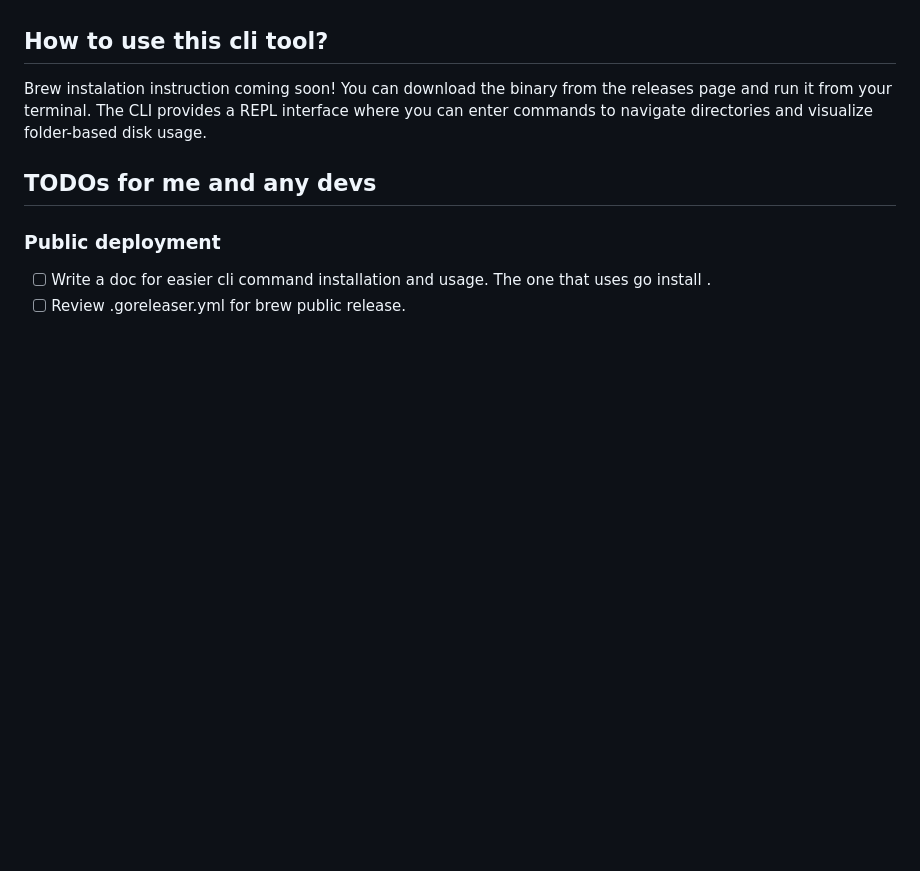
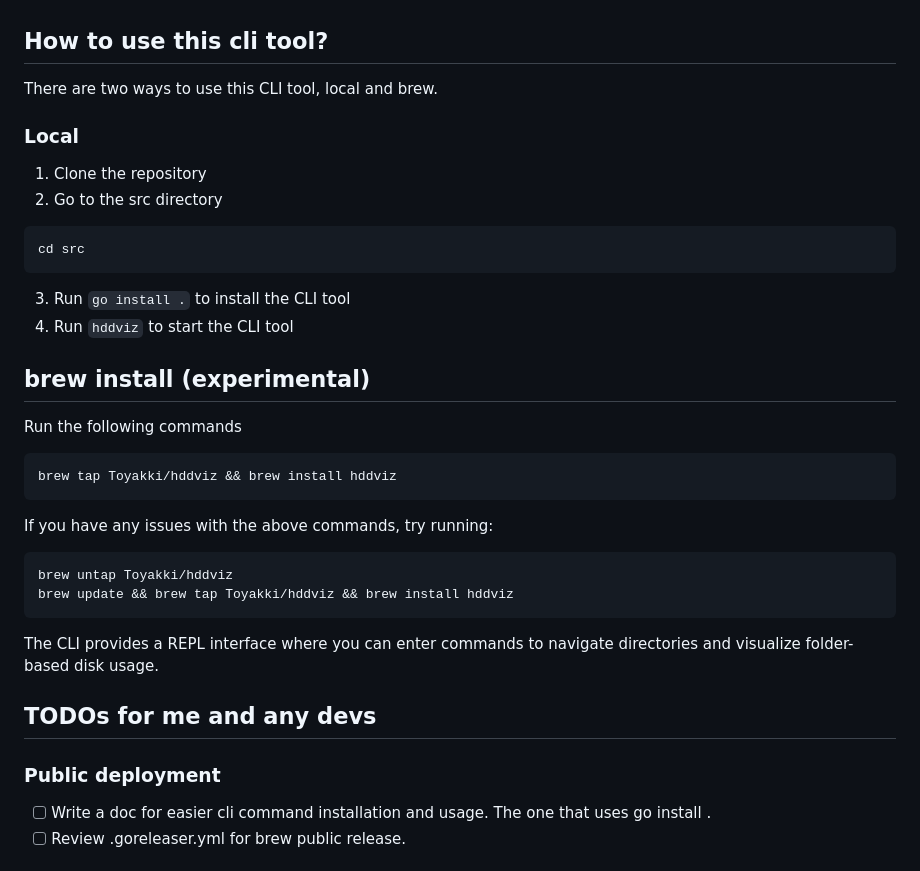
Before and after one commit to Toyakki/hddviz, a Markdown page: README.md, the part around the change. Drawn GitHub-style; blank space fills up the shorter version.

````diff
--- a/README.md
+++ b/README.md
@@ -26,8 +26,30 @@ Currently, it is only tested on macOS, but I plan to add support for Windows in
 - Motivate me to buy a Linux machine so i don't have to maintain this and just run ncdu.
 
 ## How to use this cli tool?
-Brew instalation instruction coming soon!
-You can download the binary from the releases page and run it from your terminal. The CLI provides a REPL interface where you can enter commands to navigate directories and visualize folder-based disk usage.
+There are two ways to use this CLI tool, local and brew.
+
+### Local
+1. Clone the repository
+2. Go to the src directory
+```bash
+cd src
+```
+3. Run `go install .` to install the CLI tool
+4. Run `hddviz` to start the CLI tool
+
+## brew install (experimental)
+Run the following commands
+```bash
+brew tap Toyakki/hddviz && brew install hddviz
+```
+
+If you have any issues with the above commands, try running:
+```bash
+brew untap Toyakki/hddviz
+brew update && brew tap Toyakki/hddviz && brew install hddviz
+```
+
+The CLI provides a REPL interface where you can enter commands to navigate directories and visualize folder-based disk usage.
 
 ## TODOs for me and any devs
 ### Public deployment
````
Also changed, not shown: docs/deployment.md (added, +14 -0 lines).
